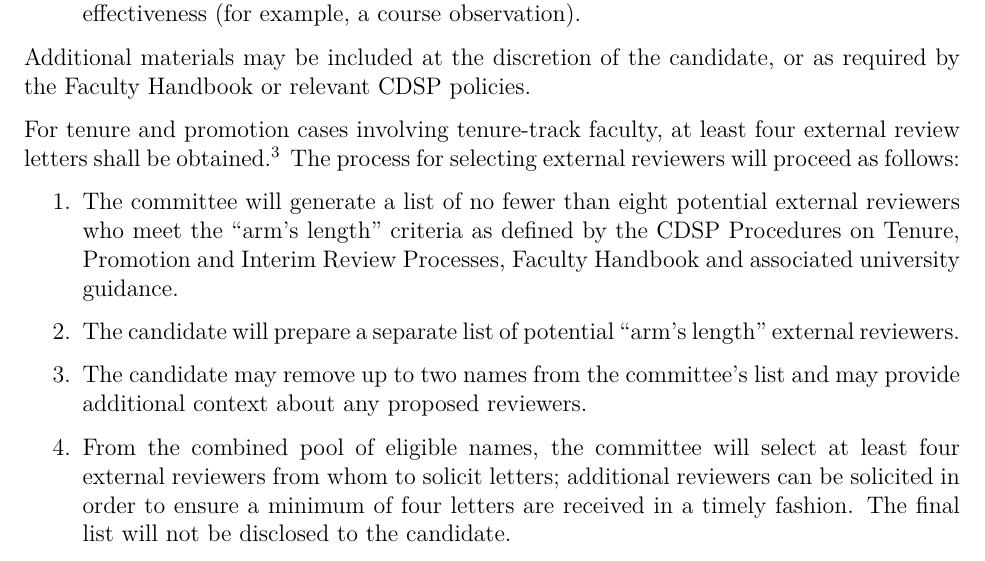
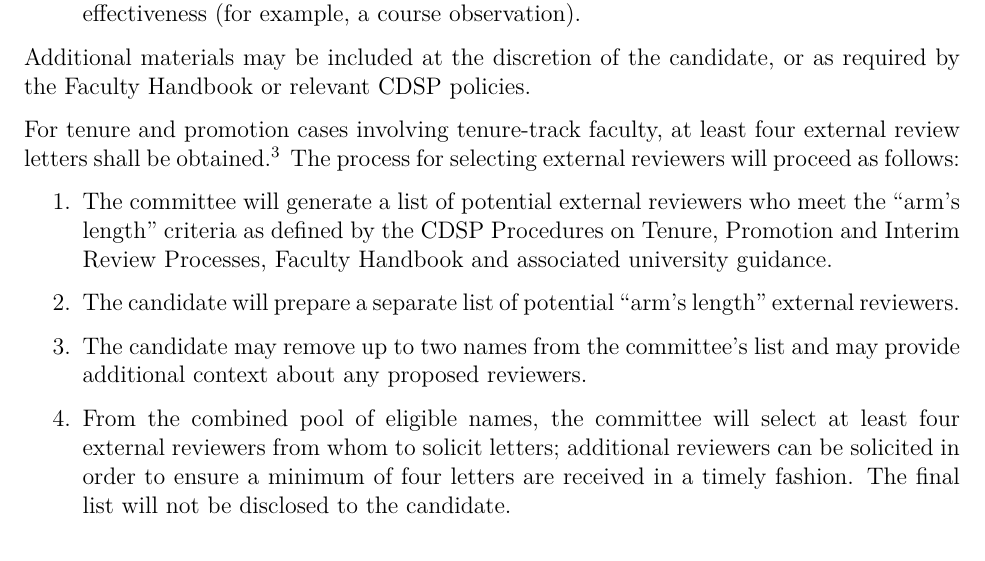
Before and after one commit to D8A-SCIENCE/DSCI_HANDBOOK_OF_POLICIES_AND_PROCEDURES, a LaTeX document (main.tex): part of page 6 of 9, cut so that both start at the same text. Compiled offline with pdfLaTeX.

Commit message:
Edit to minimum number of committee letters (no longer explicitly stated)

```diff
--- a/main.tex
+++ b/main.tex
@@ -164,7 +164,7 @@ Additional materials may be included at the discretion of the candidate, or as r
 For tenure and promotion cases involving tenure-track faculty, at least four external review letters shall be obtained.\footnote{With exceptions being allowed in cases where tenure may have previously been awarded by another organization; such exceptions must be approved by the Chair and the Dean, included as a note in the Chair's letter for the case, and may only be awarded if such exceptions conform with all relevant School and University guidance.} The process for selecting external reviewers will proceed as follows:
 
 \begin{enumerate}
-    \item The committee will generate a list of no fewer than eight potential external reviewers who meet the ``arm’s length'' criteria as defined by the CDSP Procedures on Tenure, Promotion and Interim Review Processes, Faculty Handbook and associated university guidance.
+    \item The committee will generate a list of potential external reviewers who meet the ``arm’s length'' criteria as defined by the CDSP Procedures on Tenure, Promotion and Interim Review Processes, Faculty Handbook and associated university guidance.
     \item The candidate will prepare a separate list of potential ``arm’s length'' external reviewers.
     \item The candidate may remove up to two names from the committee’s list and may provide additional context about any proposed reviewers.
     \item From the combined pool of eligible names, the committee will select at least four external reviewers from whom to solicit letters; additional reviewers can be solicited in order to ensure a minimum of four letters are received in a timely fashion. The final list will not be disclosed to the candidate.
```
